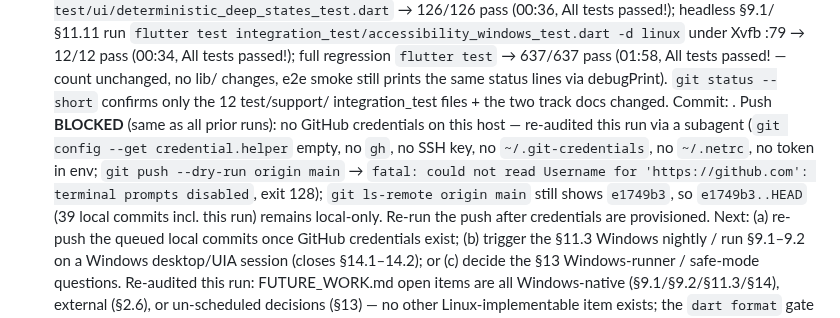
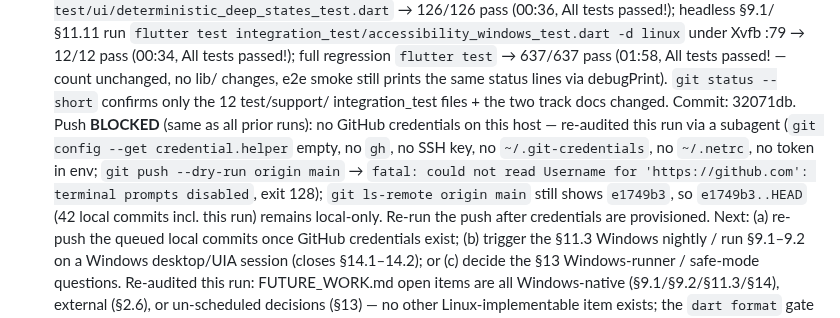
Before and after one commit to TomiWebPro/LMChess, a Markdown page: automation-track.md, the part around the change. GitHub-like rendering.

Commit message:
docs(lmchess): record §11.13 run commit hash in track log

```diff
--- a/automation-track.md
+++ b/automation-track.md
@@ -1253,14 +1253,14 @@ suites referenced above now exist. Native Windows execution is tracked in
   no lib/ changes, e2e smoke still prints the same status lines via
   debugPrint). `git status --short` confirms only the 12 test/support/
   integration_test files + the two track docs changed.
-  Commit: <to-fill-after-commit>.
+  Commit: 32071db.
   Push **BLOCKED** (same as all prior runs): no GitHub credentials on this
   host — re-audited this run via a subagent (`git config --get
   credential.helper` empty, no `gh`, no SSH key, no `~/.git-credentials`, no
   `~/.netrc`, no token in env; `git push --dry-run origin main` → `fatal:
   could not read Username for 'https://github.com': terminal prompts
   disabled`, exit 128); `git ls-remote origin main` still shows `e1749b3`, so
-  `e1749b3..HEAD` (39 local commits incl. this run) remains local-only.
+  `e1749b3..HEAD` (42 local commits incl. this run) remains local-only.
   Re-run the push after credentials are provisioned.
   Next: (a) re-push the queued local commits once GitHub credentials exist;
   (b) trigger the §11.3 Windows nightly / run §9.1–9.2 on a Windows
```
